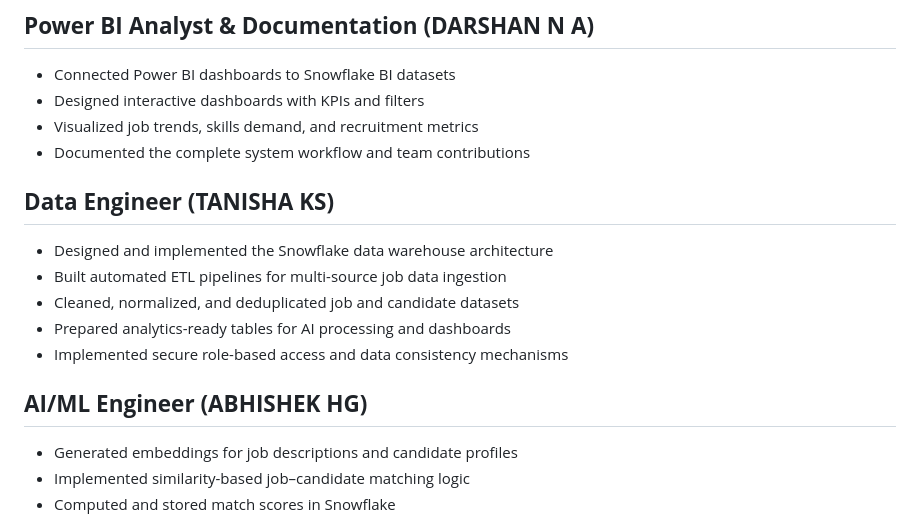
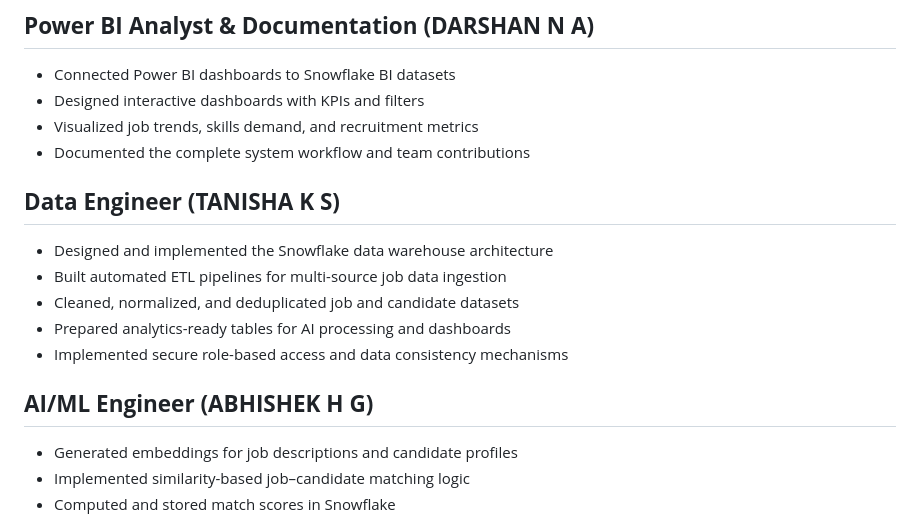
Before and after one commit to DARSHAN0603NA/Remote--Staffing-System-Project, a Markdown page: README.md, the part around the change. Drawn GitHub-style.

```diff
--- a/README.md
+++ b/README.md
@@ -31,7 +31,7 @@ This architecture ensures automation, scalability, security, and real-time analy
 - Documented the complete system workflow and team contributions
 
 
- ## **Data Engineer (TANISHA KS)**
+ ## **Data Engineer (TANISHA K S)**
 - Designed and implemented the Snowflake data warehouse architecture
 - Built automated ETL pipelines for multi-source job data ingestion
 - Cleaned, normalized, and deduplicated job and candidate datasets
@@ -39,7 +39,7 @@ This architecture ensures automation, scalability, security, and real-time analy
 - Implemented secure role-based access and data consistency mechanisms
 
 
- ## **AI/ML Engineer (ABHISHEK HG)**
+ ## **AI/ML Engineer (ABHISHEK H G)**
 - Generated embeddings for job descriptions and candidate profiles
 - Implemented similarity-based job–candidate matching logic
 - Computed and stored match scores in Snowflake
```
